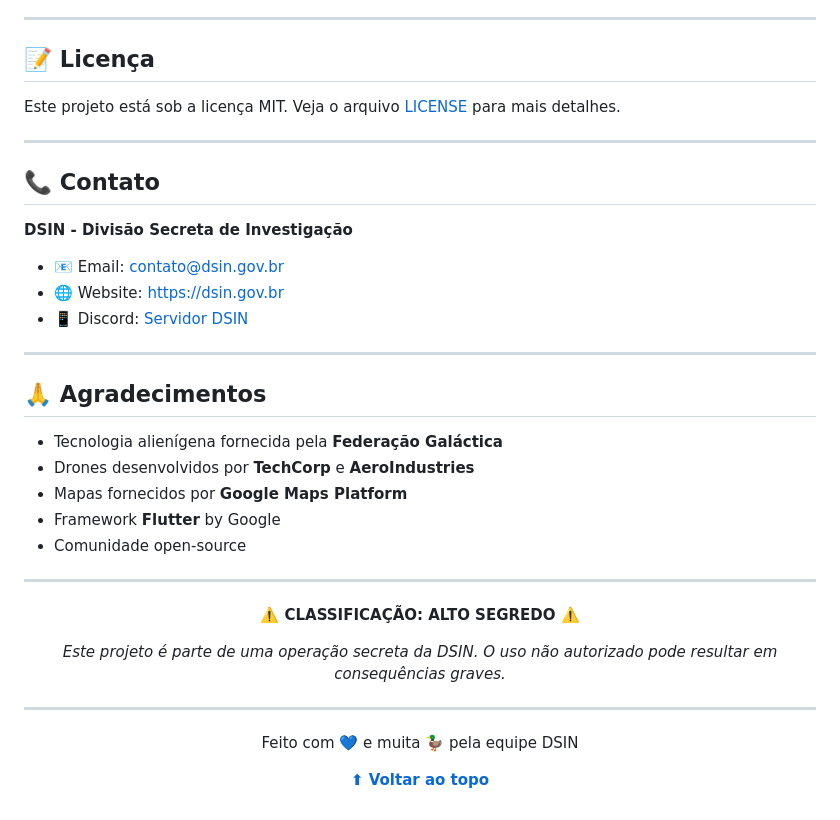
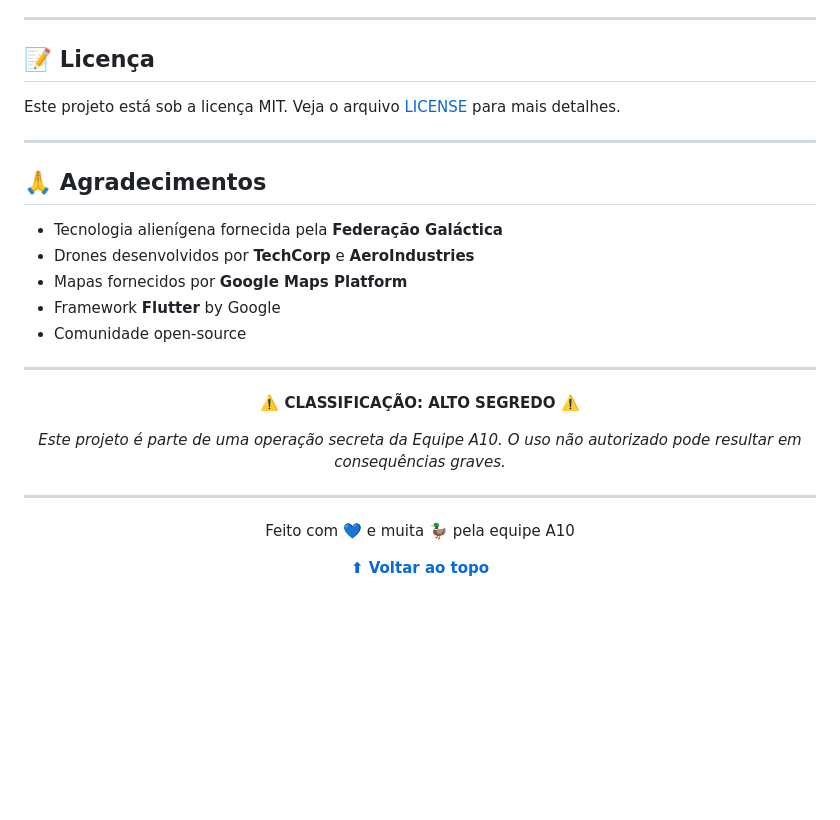
Before and after one commit to caroline-moreno/quack, a Markdown page: README.md, the part around the change. Drawn GitHub-style; blank space fills up the shorter version.

```diff
--- a/README.md
+++ b/README.md
@@ -334,16 +334,6 @@ Este projeto está sob a licença MIT. Veja o arquivo [LICENSE](LICENSE) para ma
 
 ---
 
-## 📞 Contato
-
-**DSIN - Divisão Secreta de Investigação**
-
-- 📧 Email: contato@dsin.gov.br
-- 🌐 Website: https://dsin.gov.br
-- 📱 Discord: [Servidor DSIN](https://discord.gg/dsin)
-
----
-
 ## 🙏 Agradecimentos
 
 - Tecnologia alienígena fornecida pela **Federação Galáctica**
@@ -358,12 +348,12 @@ Este projeto está sob a licença MIT. Veja o arquivo [LICENSE](LICENSE) para ma
 
 **⚠️ CLASSIFICAÇÃO: ALTO SEGREDO ⚠️**
 
-*Este projeto é parte de uma operação secreta da DSIN.*
+*Este projeto é parte de uma operação secreta da Equipe A10.*
 *O uso não autorizado pode resultar em consequências graves.*
 
 ---
 
-Feito com 💙 e muita 🦆 pela equipe DSIN
+Feito com 💙 e muita 🦆 pela equipe A10
 
 **[⬆ Voltar ao topo](#-operação-patos-primordiais)**
 
```
